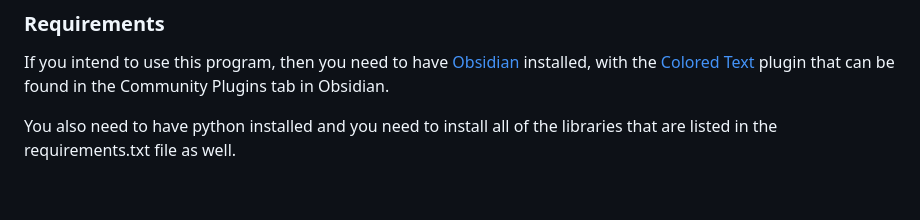
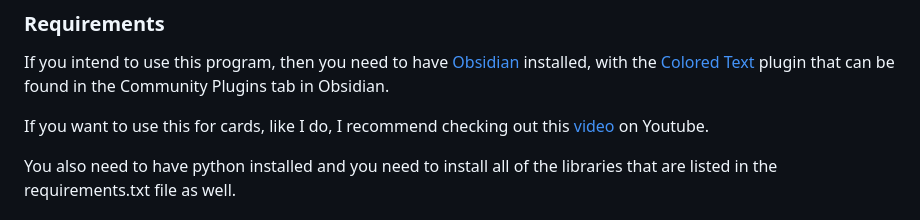
Before and after one commit to Keenonthedaywalker/Obsidian-Movie-AutoNotes, a Markdown page: README.md, the part around the change. Drawn GitHub-style; blank space fills up the shorter version.

Commit message:
small fix: Added link to useful youtube video on cards for Obsidian

```diff
--- a/README.md
+++ b/README.md
@@ -12,6 +12,8 @@ Thanks, Python!
 
 ### Requirements
 If you intend to use this program, then you need to have [Obsidian](https://obsidian.md/) installed, with the [Colored Text](https://github.com/erincayaz/obsidian-colored-text) plugin that can be found in the Community Plugins tab in Obsidian.
+
+If you want to use this for cards, like I do, I recommend checking out this [video](https://youtu.be/yaqpVGekrro) on Youtube.
 
 You also need to have python installed and you need to install all of the libraries that are listed in the requirements.txt file as well.
 
```
